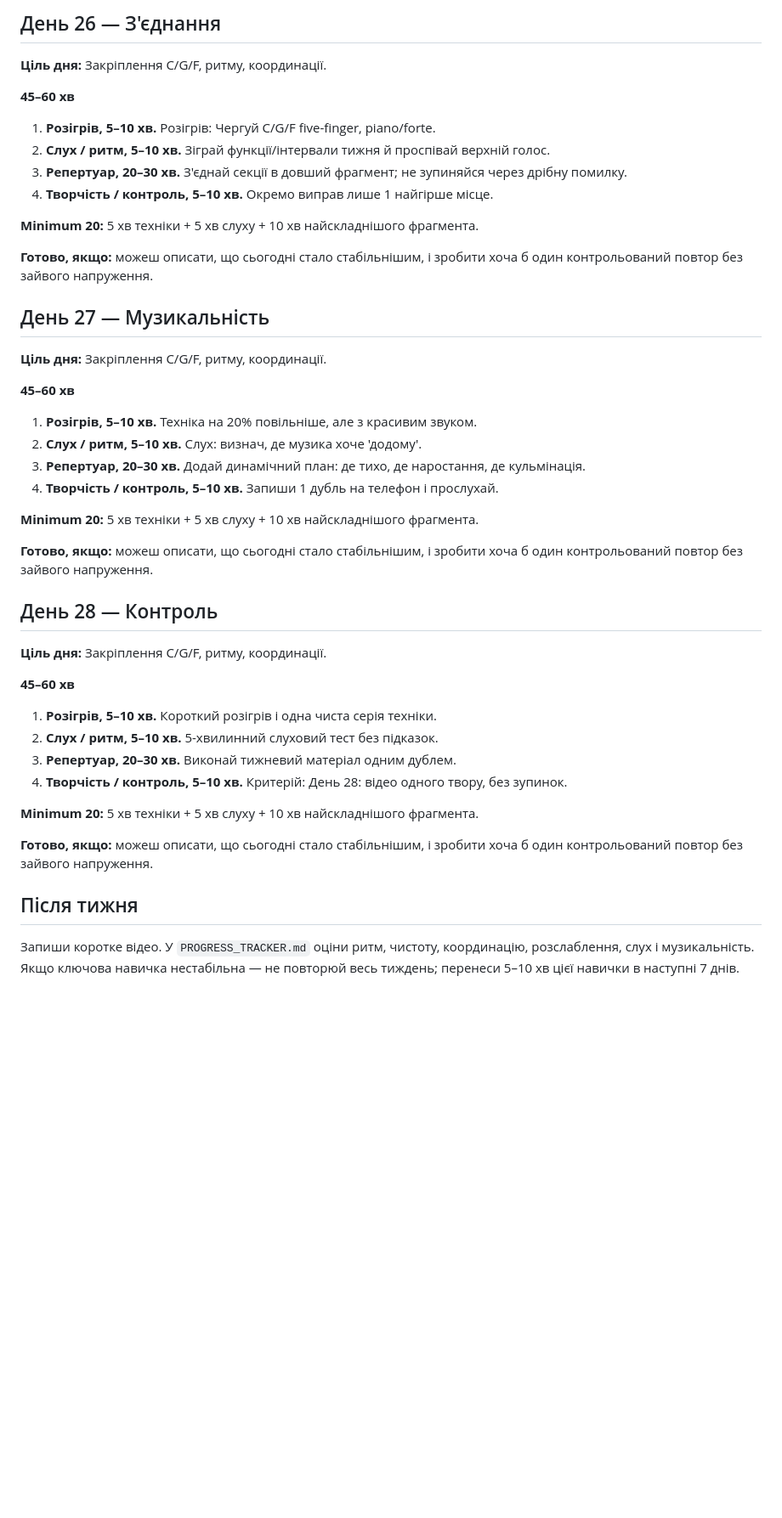
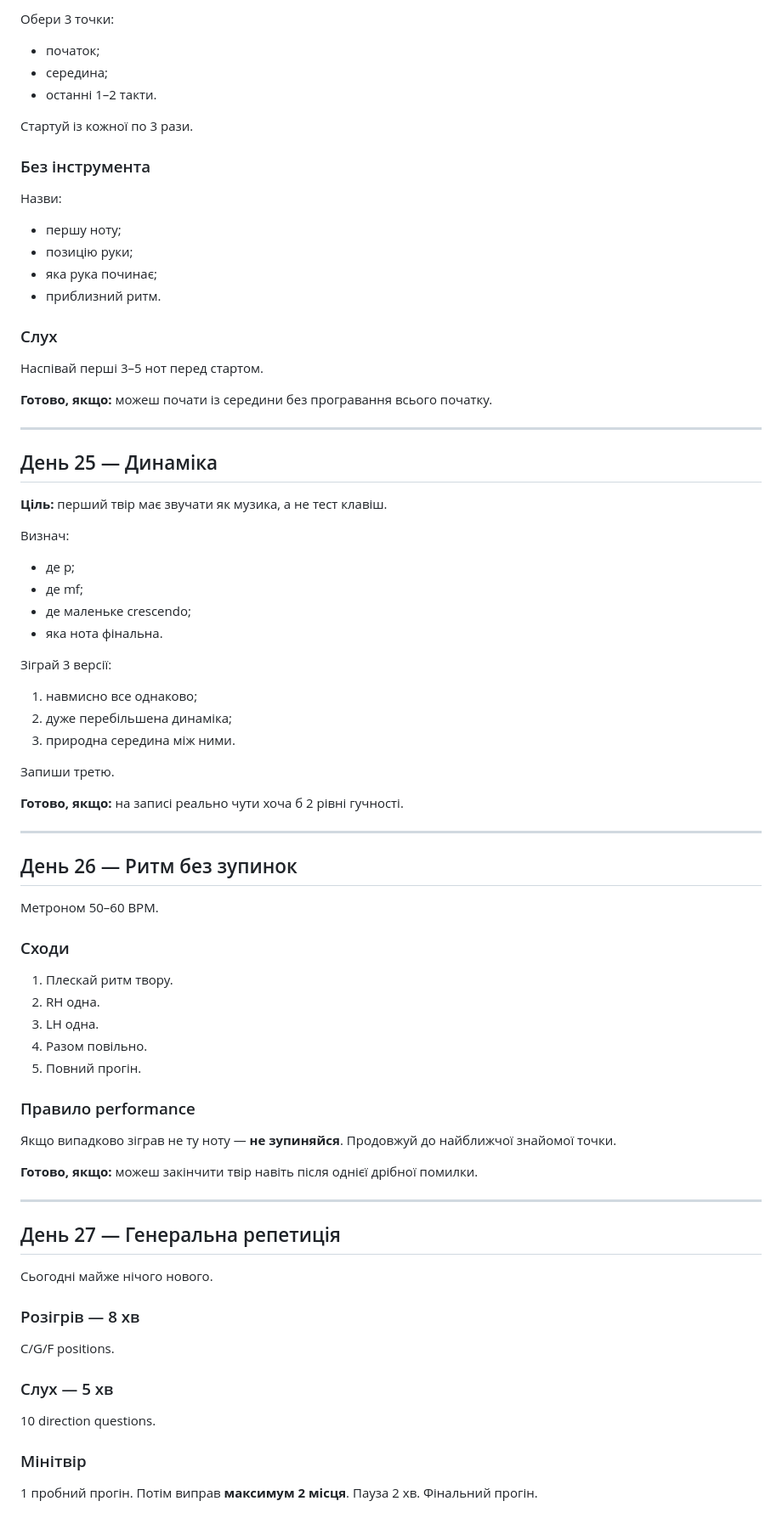
Before and after one commit to gnvovbbb/piano-365, a Markdown page: course/week-04.md, the part around one of its changes. Shown at 85% size. GitHub-like rendering; blank space fills up the shorter version.

```diff
--- a/course/week-04.md
+++ b/course/week-04.md
@@ -69,45 +74,78 @@
 
-## День 26 — З'єднання
+Обери 3 точки:
+- початок;
+- середина;
+- останні 1–2 такти.
 
-**Ціль дня:** Закріплення C/G/F, ритму, координації.
+Стартуй із кожної по 3 рази.
 
-**45–60 хв**
-1. **Розігрів, 5–10 хв.** Розігрів: Чергуй C/G/F five-finger, piano/forte.
-2. **Слух / ритм, 5–10 хв.** Зіграй функції/інтервали тижня й проспівай верхній голос.
-3. **Репертуар, 20–30 хв.** З'єднай секції в довший фрагмент; не зупиняйся через дрібну помилку.
-4. **Творчість / контроль, 5–10 хв.** Окремо виправ лише 1 найгірше місце.
+### Без інструмента
+Назви:
+- першу ноту;
+- позицію руки;
+- яка рука починає;
+- приблизний ритм.
 
-**Minimum 20:** 5 хв техніки + 5 хв слуху + 10 хв найскладнішого фрагмента.
+### Слух
+Наспівай перші 3–5 нот перед стартом.
 
-**Готово, якщо:** можеш описати, що сьогодні стало стабільнішим, і зробити хоча б один контрольований повтор без зайвого напруження.
+**Готово, якщо:** можеш почати із середини без програвання всього початку.
 
-## День 27 — Музикальність
+---
 
-**Ціль дня:** Закріплення C/G/F, ритму, координації.
+## День 25 — Динаміка
 
-**45–60 хв**
-1. **Розігрів, 5–10 хв.** Техніка на 20% повільніше, але з красивим звуком.
-2. **Слух / ритм, 5–10 хв.** Слух: визнач, де музика хоче 'додому'.
-3. **Репертуар, 20–30 хв.** Додай динамічний план: де тихо, де наростання, де кульмінація.
-4. **Творчість / контроль, 5–10 хв.** Запиши 1 дубль на телефон і прослухай.
+**Ціль:** перший твір має звучати як музика, а не тест клавіш.
 
-**Minimum 20:** 5 хв техніки + 5 хв слуху + 10 хв найскладнішого фрагмента.
+Визнач:
+- де p;
+- де mf;
+- де маленьке crescendo;
+- яка нота фінальна.
 
-**Готово, якщо:** можеш описати, що сьогодні стало стабільнішим, і зробити хоча б один контрольований повтор без зайвого напруження.
+Зіграй 3 версії:
+1. навмисно все однаково;
+2. дуже перебільшена динаміка;
+3. природна середина між ними.
 
-## День 28 — Контроль
+Запиши третю.
 
-**Ціль дня:** Закріплення C/G/F, ритму, координації.
+**Готово, якщо:** на записі реально чути хоча б 2 рівні гучності.
 
-**45–60 хв**
-1. **Розігрів, 5–10 хв.** Короткий розігрів і одна чиста серія техніки.
-2. **Слух / ритм, 5–10 хв.** 5-хвилинний слуховий тест без підказок.
-3. **Репертуар, 20–30 хв.** Виконай тижневий матеріал одним дублем.
-4. **Творчість / контроль, 5–10 хв.** Критерій: День 28: відео одного твору, без зупинок.
+---
 
-**Minimum 20:** 5 хв техніки + 5 хв слуху + 10 хв найскладнішого фрагмента.
+## День 26 — Ритм без зупинок
 
-**Готово, якщо:** можеш описати, що сьогодні стало стабільнішим, і зробити хоча б один контрольований повтор без зайвого напруження.
+Метроном 50–60 BPM.
 
-## Після тижня
-Запиши коротке відео. У `PROGRESS_TRACKER.md` оціни ритм, чистоту, координацію, розслаблення, слух і музикальність. Якщо ключова навичка нестабільна — не повторюй весь тиждень; перенеси 5–10 хв цієї навички в наступні 7 днів.
+### Сходи
+1. Плескай ритм твору.
+2. RH одна.
+3. LH одна.
+4. Разом повільно.
+5. Повний прогін.
+
+### Правило performance
+Якщо випадково зіграв не ту ноту — **не зупиняйся**.
+Продовжуй до найближчої знайомої точки.
+
+**Готово, якщо:** можеш закінчити твір навіть після однієї дрібної помилки.
+
+---
+
+## День 27 — Генеральна репетиція
+
+Сьогодні майже нічого нового.
+
+### Розігрів — 8 хв
+C/G/F positions.
+
+### Слух — 5 хв
+10 direction questions.
+
+### Мінітвір
+1 пробний прогін.
+Потім виправ **максимум 2 місця**.
+Пауза 2 хв.
+Фінальний прогін.
+
```
Also changed, not shown: other parts of course/week-04.md (+98 -43 lines).
